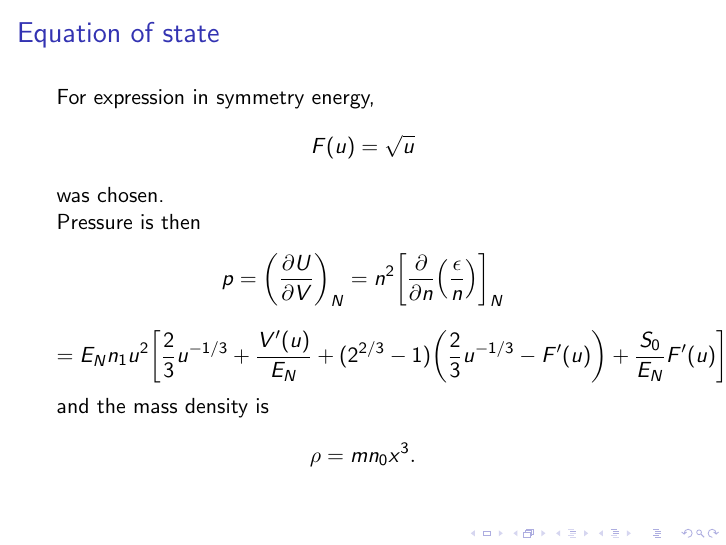
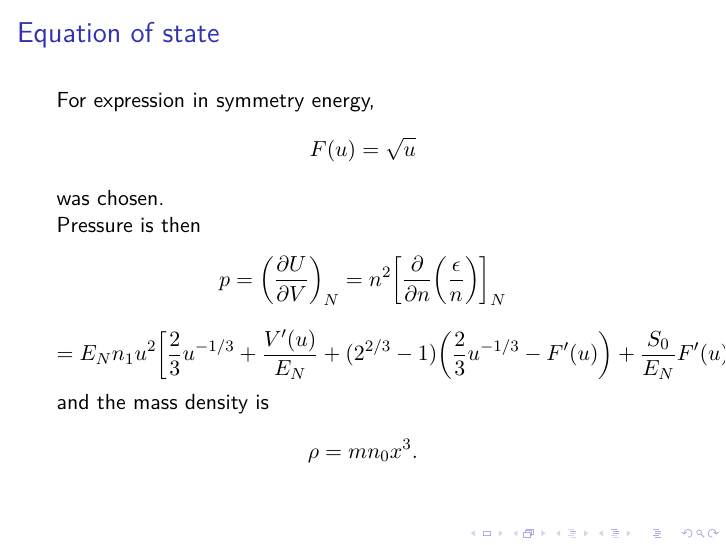
Before and after one commit to lacc97/ComputingTheoryProjectY2, LaTeX slides (Presentation/NS_presentation.tex): page 5 of 7. Compiled offline with pdfLaTeX.

Commit message:
Fix math fonts

```diff
--- a/Presentation/NS_presentation.tex
+++ b/Presentation/NS_presentation.tex
@@ -1,7 +1,10 @@
 \documentclass[hperref={pdfpagelabels=false}]{beamer}
 
+\usefonttheme[onlymath]{serif}
+\usepackage{lmodern}
+\usepackage[T1]{fontenc}
+\usepackage[utf8]{inputenc}
 \usepackage{hyperref}
-\usepackage[utf8]{inputenc}
 \usetheme{default}
 \usepackage{physics}
 \usepackage{caption}
```
